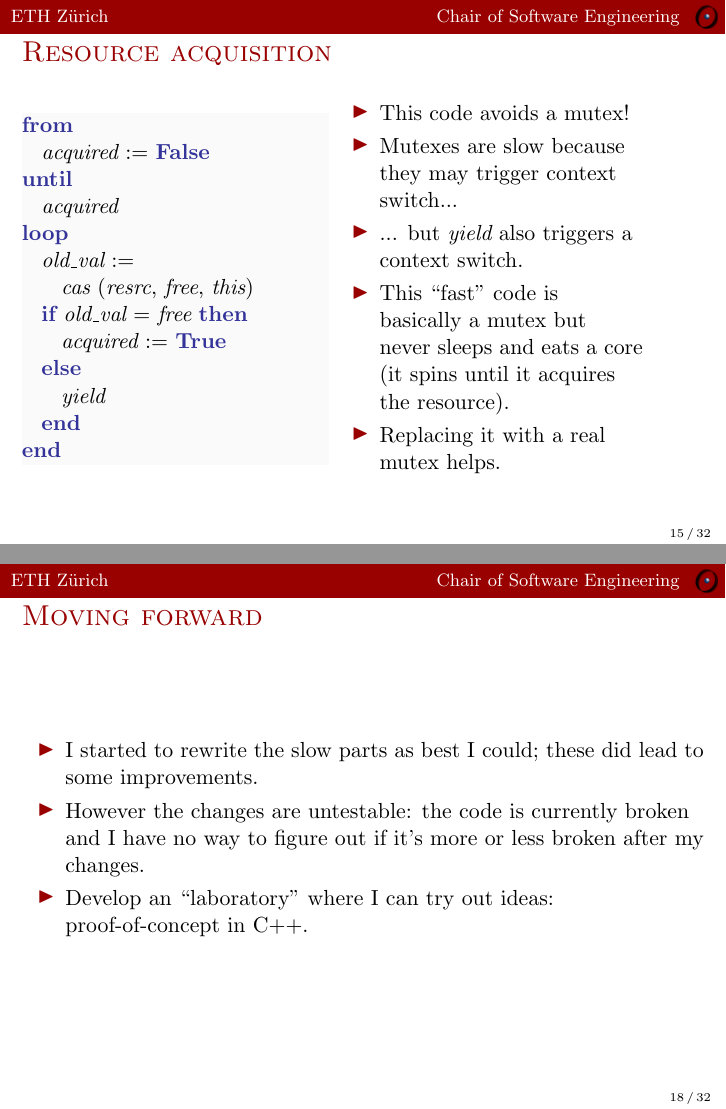
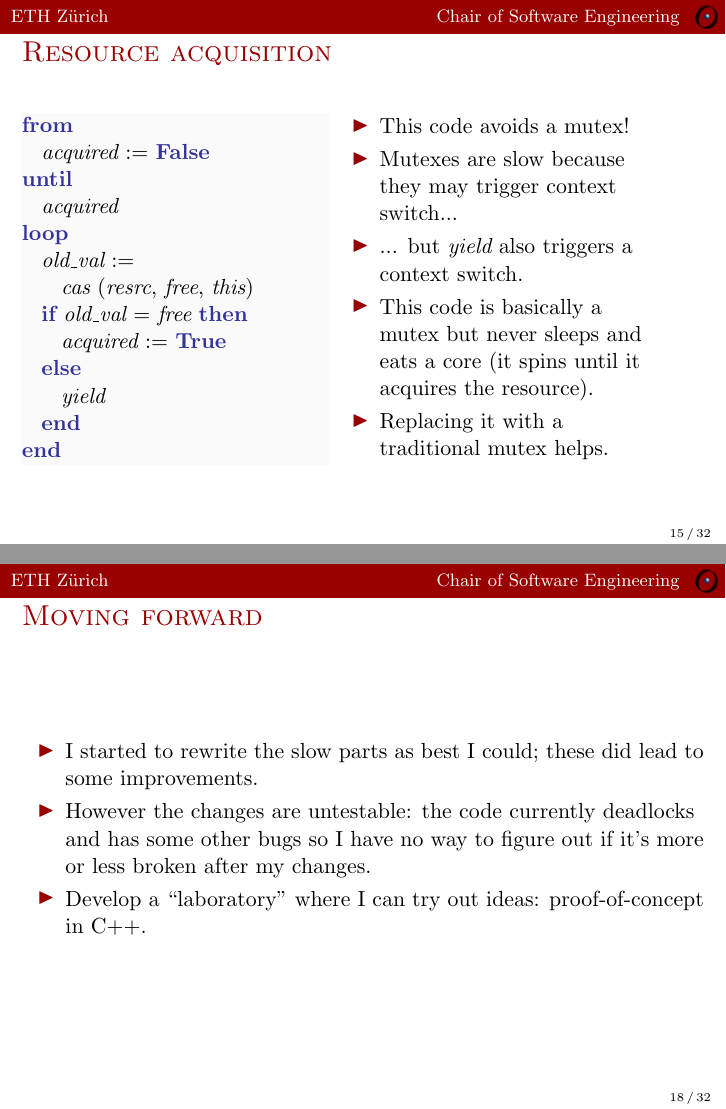
Before and after one commit to scottgw/concbench, LaTeX slides (slides/proof-of-concept-comparison/main.tex): pages 15 and 18 of 32, joined at a grey line. Compiled offline with pdfLaTeX.

Commit message:
Updated slide text.

```diff
--- a/slides/proof-of-concept-comparison/main.tex
+++ b/slides/proof-of-concept-comparison/main.tex
@@ -100,9 +100,9 @@ end
   \item This code avoids a mutex!
   \item Mutexes are slow because they may trigger context switch...
   \item ... but \emph{yield} also triggers a context switch.
-  \item This ``fast'' code is basically a mutex but never sleeps and
+  \item This code is basically a mutex but never sleeps and
     eats a core (it spins until it acquires the resource).
-  \item Replacing it with a real mutex helps.
+  \item Replacing it with a traditional mutex helps.
   \end{itemize}
 \end{minipage}
 \end{frame}
@@ -113,10 +113,11 @@ end
   \begin{itemize}[<+->]
   \item I started to rewrite the slow parts as best I could;
     these did lead to some improvements.
-  \item However the changes are untestable: the code is currently
-    broken and I have no way to figure out if it's more or less broken
+  \item However the changes are untestable: the code currently
+    deadlocks and has some other bugs so
+    I have no way to figure out if it's more or less broken
     after my changes.
-  \item Develop an ``laboratory'' where I can try out ideas:
+  \item Develop a ``laboratory'' where I can try out ideas:
     proof-of-concept in C++.
   \end{itemize}
 \end{frame}
```
